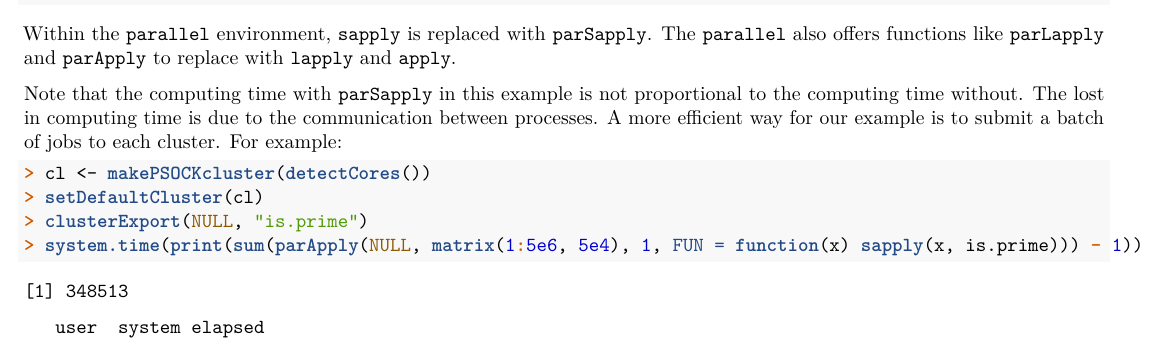
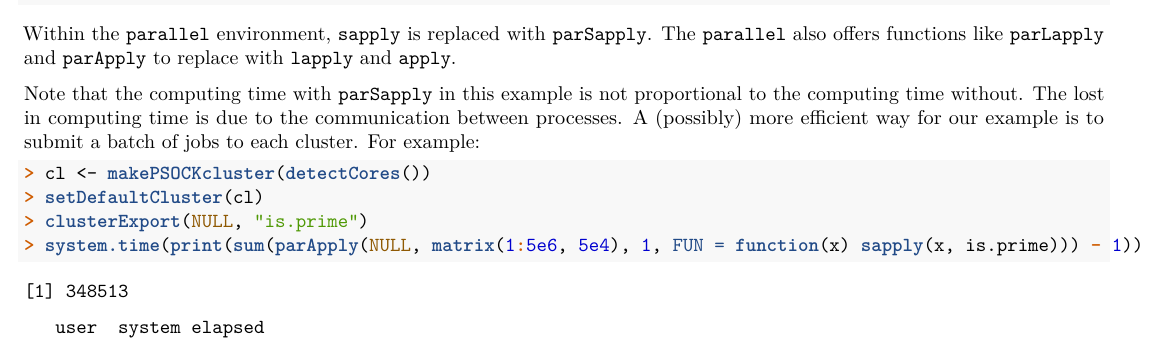
Before and after one commit to UTDallas-stat/Reading-club, an R Markdown document (R topics/parallel.Rmd): part of page 2 of 2, cut so that both start at the same text. The pictures show the output file R topics/parallel.pdf that the author committed with the source.

Commit message:
minor update

````diff
--- a/R topics/parallel.Rmd
+++ b/R topics/parallel.Rmd
@@ -82,7 +82,7 @@ The `parallel` also offers functions like `parLapply` and `parApply` to replace
 Note that the computing time with `parSapply` in this example is not
 proportional to the computing time without.
 The lost in computing time is due to the communication between processes.
-A more efficient way for our example is to submit a batch of jobs to each cluster.
+A (possibly) more efficient way for our example is to submit a batch of jobs to each cluster.
 For example:
 ```{R}
 cl <- makePSOCKcluster(detectCores())
````
Also changed, not shown: R topics/parallel.pdf.
